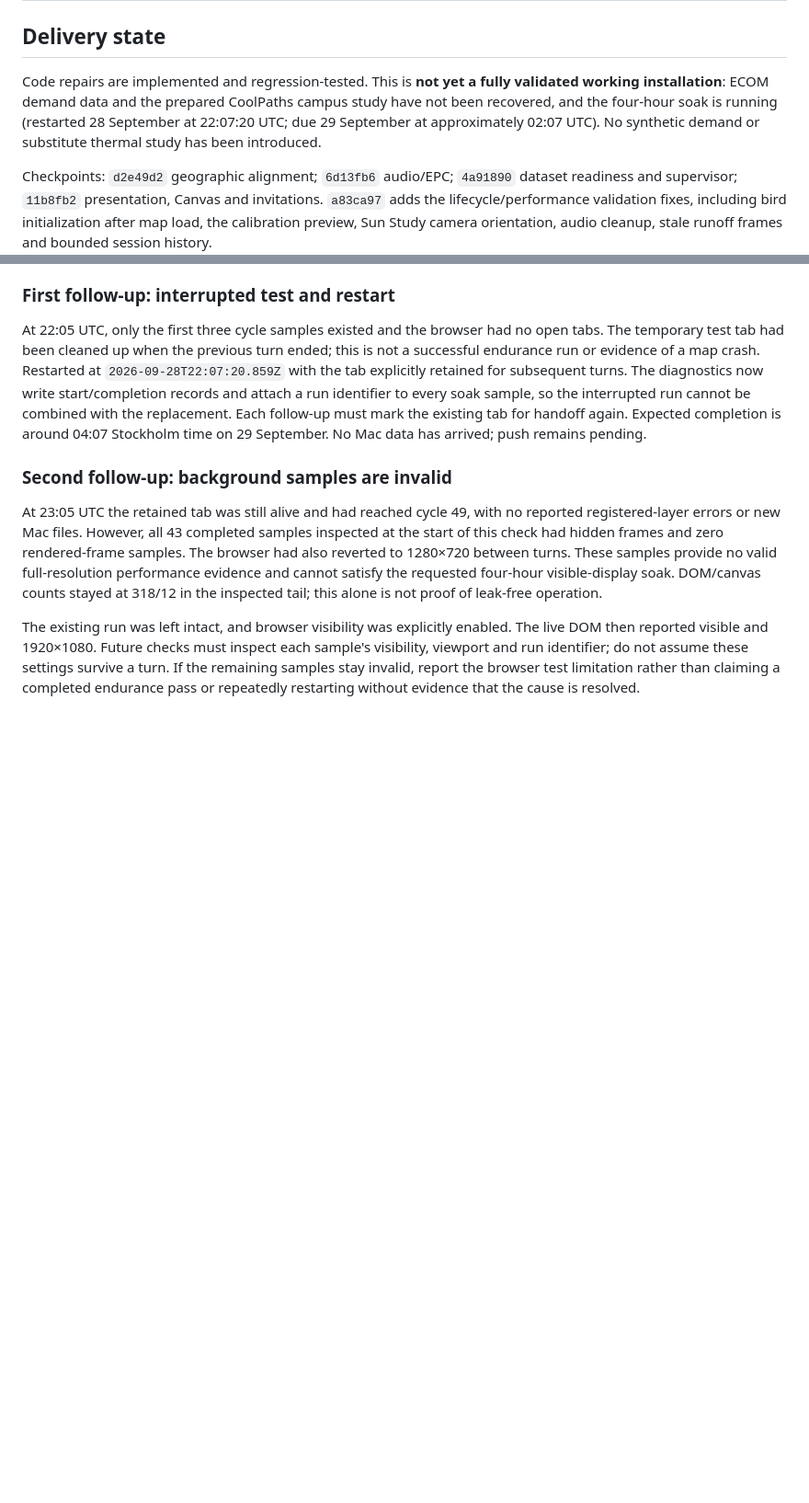
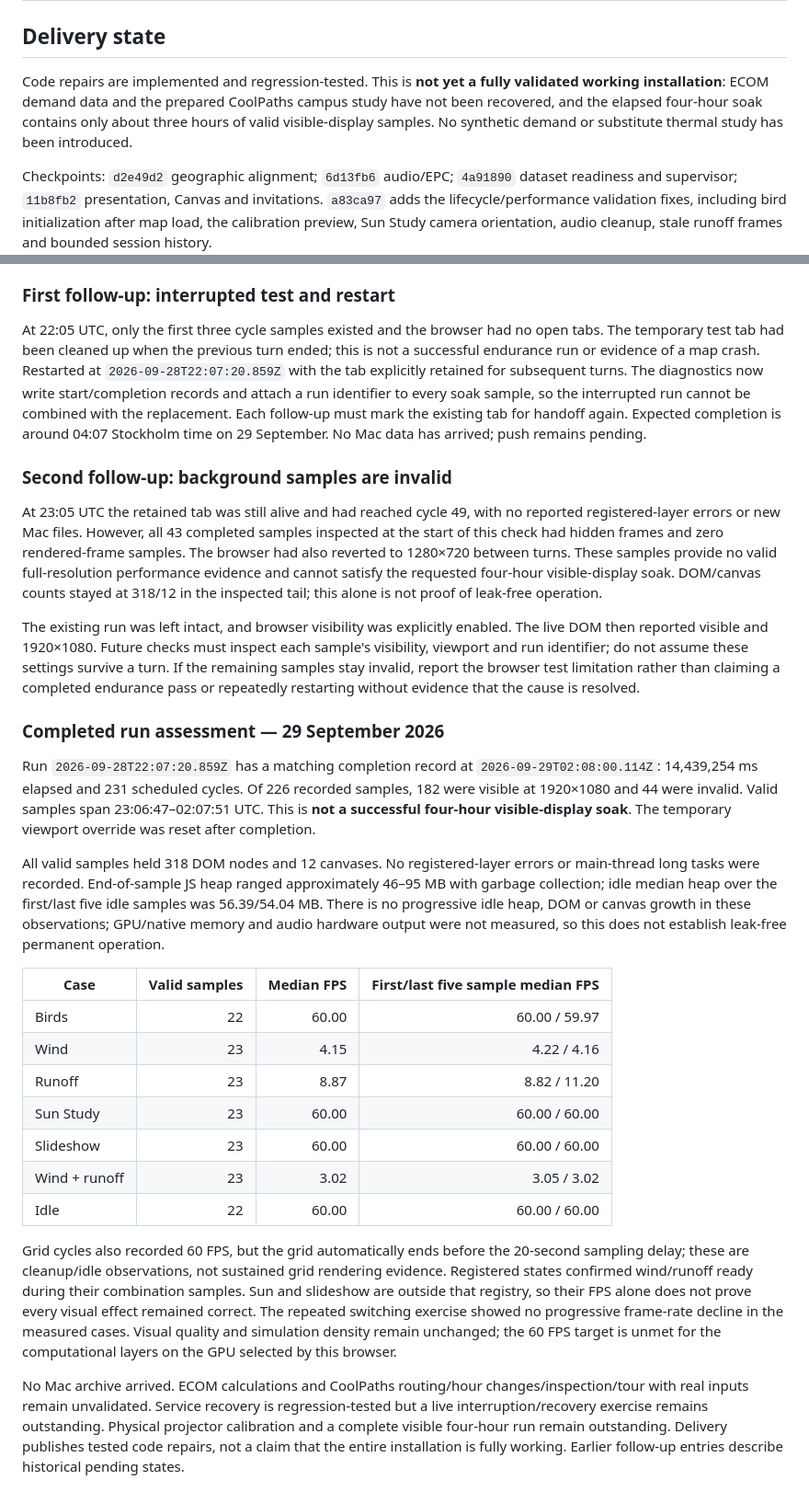
Before and after one commit to Nodal-Works/interactive_map, a Markdown page: docs/main-demo-validation.md, 2 parts joined by grey strips. Shown at 92% size. Drawn GitHub-style; blank space fills up the shorter version.

Commit message:
Document completed endurance observations and validation limits

```diff
--- a/docs/main-demo-validation.md
+++ b/docs/main-demo-validation.md
@@ -2,7 +2,7 @@
 
 ## Delivery state
 
-Code repairs are implemented and regression-tested. This is **not yet a fully validated working installation**: ECOM demand data and the prepared CoolPaths campus study have not been recovered, and the four-hour soak is running (restarted 28 September at 22:07:20 UTC; due 29 September at approximately 02:07 UTC). No synthetic demand or substitute thermal study has been introduced.
+Code repairs are implemented and regression-tested. This is **not yet a fully validated working installation**: ECOM demand data and the prepared CoolPaths campus study have not been recovered, and the elapsed four-hour soak contains only about three hours of valid visible-display samples. No synthetic demand or substitute thermal study has been introduced.
 
 Checkpoints: `d2e49d2` geographic alignment; `6d13fb6` audio/EPC; `4a91890` dataset readiness and supervisor; `11b8fb2` presentation, Canvas and invitations. `a83ca97` adds the lifecycle/performance validation fixes, including bird initialization after map load, the calibration preview, Sun Study camera orientation, audio cleanup, stale runoff frames and bounded session history.
 
@@ -94,3 +94,23 @@ At 22:05 UTC, only the first three cycle samples existed and the browser had no
 At 23:05 UTC the retained tab was still alive and had reached cycle 49, with no reported registered-layer errors or new Mac files. However, all 43 completed samples inspected at the start of this check had hidden frames and zero rendered-frame samples. The browser had also reverted to 1280×720 between turns. These samples provide no valid full-resolution performance evidence and cannot satisfy the requested four-hour visible-display soak. DOM/canvas counts stayed at 318/12 in the inspected tail; this alone is not proof of leak-free operation.
 
 The existing run was left intact, and browser visibility was explicitly enabled. The live DOM then reported visible and 1920×1080. Future checks must inspect each sample's visibility, viewport and run identifier; do not assume these settings survive a turn. If the remaining samples stay invalid, report the browser test limitation rather than claiming a completed endurance pass or repeatedly restarting without evidence that the cause is resolved.
+
+### Completed run assessment — 29 September 2026
+
+Run `2026-09-28T22:07:20.859Z` has a matching completion record at `2026-09-29T02:08:00.114Z`: 14,439,254 ms elapsed and 231 scheduled cycles. Of 226 recorded samples, 182 were visible at 1920×1080 and 44 were invalid. Valid samples span 23:06:47–02:07:51 UTC. This is **not a successful four-hour visible-display soak**. The temporary viewport override was reset after completion.
+
+All valid samples held 318 DOM nodes and 12 canvases. No registered-layer errors or main-thread long tasks were recorded. End-of-sample JS heap ranged approximately 46–95 MB with garbage collection; idle median heap over the first/last five idle samples was 56.39/54.04 MB. There is no progressive idle heap, DOM or canvas growth in these observations; GPU/native memory and audio hardware output were not measured, so this does not establish leak-free permanent operation.
+
+| Case | Valid samples | Median FPS | First/last five sample median FPS |
+| --- | ---: | ---: | ---: |
+| Birds | 22 | 60.00 | 60.00 / 59.97 |
+| Wind | 23 | 4.15 | 4.22 / 4.16 |
+| Runoff | 23 | 8.87 | 8.82 / 11.20 |
+| Sun Study | 23 | 60.00 | 60.00 / 60.00 |
+| Slideshow | 23 | 60.00 | 60.00 / 60.00 |
+| Wind + runoff | 23 | 3.02 | 3.05 / 3.02 |
+| Idle | 22 | 60.00 | 60.00 / 60.00 |
+
+Grid cycles also recorded 60 FPS, but the grid automatically ends before the 20-second sampling delay; these are cleanup/idle observations, not sustained grid rendering evidence. Registered states confirmed wind/runoff ready during their combination samples. Sun and slideshow are outside that registry, so their FPS alone does not prove every visual effect remained correct. The repeated switching exercise showed no progressive frame-rate decline in the measured cases. Visual quality and simulation density remain unchanged; the 60 FPS target is unmet for the computational layers on the GPU selected by this browser.
+
+No Mac archive arrived. ECOM calculations and CoolPaths routing/hour changes/inspection/tour with real inputs remain unvalidated. Service recovery is regression-tested but a live interruption/recovery exercise remains outstanding. Physical projector calibration and a complete visible four-hour run remain outstanding. Delivery publishes tested code repairs, not a claim that the entire installation is fully working. Earlier follow-up entries describe historical pending states.
```
